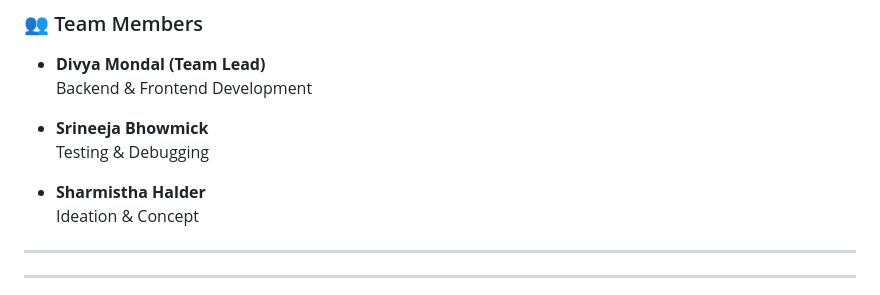
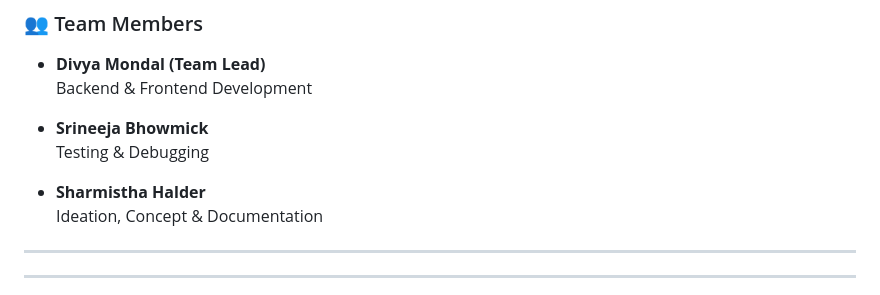
Before and after one commit to Divya-Mondal-14/sign-language-web, a Markdown page: README.md, the part around the change. GitHub-like rendering.

```diff
--- a/README.md
+++ b/README.md
@@ -251,7 +251,7 @@ Made by **Team Byte Brownies** as a hackathon project to demonstrate how AI can
   Testing & Debugging
 
 - **Sharmistha Halder**
-  Ideation & Concept
+  Ideation, Concept & Documentation
 
 ---
 ---
```
